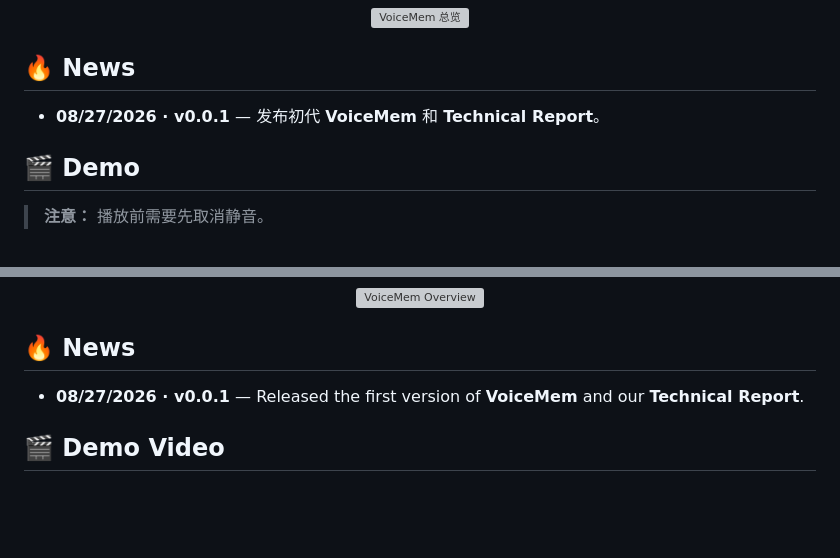
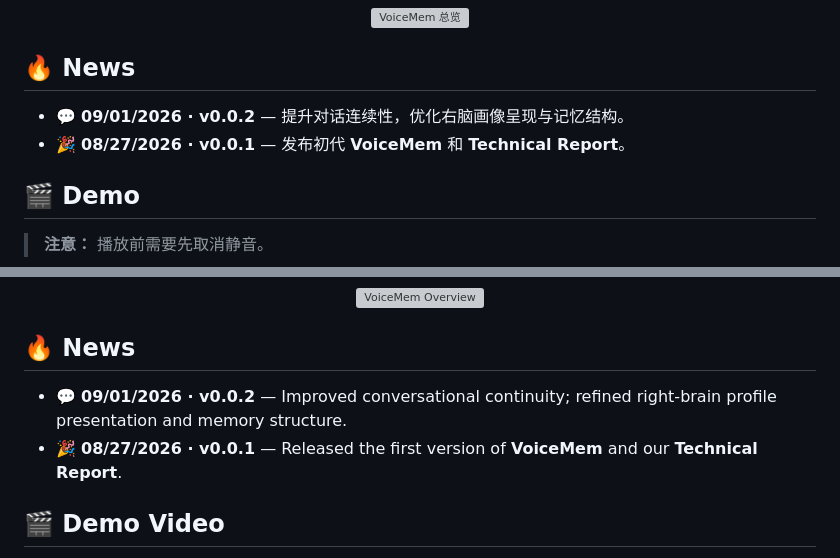
Before and after one commit to xzf-thu/VoiceMem, a Markdown page: README.md, 2 parts joined by grey strips. GitHub-like rendering; blank space fills up the shorter version; grey boxes are pictures that could not be loaded.

Commit message:
Announce v0.0.2 in the README news

```diff
--- a/README.md
+++ b/README.md
@@ -54,7 +54,8 @@
 
 ## 🔥 News
 
-* **08/27/2026 · v0.0.1** — 发布初代 **VoiceMem** 和 **Technical Report**。
+* 💬 **09/01/2026 · v0.0.2** — 提升对话连续性，优化右脑画像呈现与记忆结构。
+* 🎉 **08/27/2026 · v0.0.1** — 发布初代 **VoiceMem** 和 **Technical Report**。
 
 ## 🎬 Demo
 
@@ -446,7 +447,8 @@ A quick overview of VoiceMem:
 
 ## 🔥 News
 
-* **08/27/2026 · v0.0.1** — Released the first version of **VoiceMem** and our **Technical Report**.
+* 💬 **09/01/2026 · v0.0.2** — Improved conversational continuity; refined right-brain profile presentation and memory structure.
+* 🎉 **08/27/2026 · v0.0.1** — Released the first version of **VoiceMem** and our **Technical Report**.
 
 ## 🎬 Demo Video
 
```
